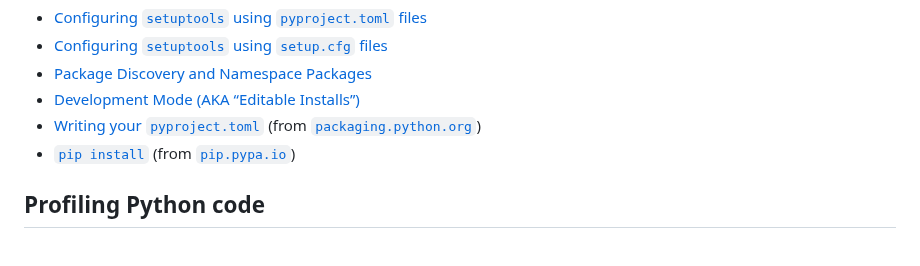
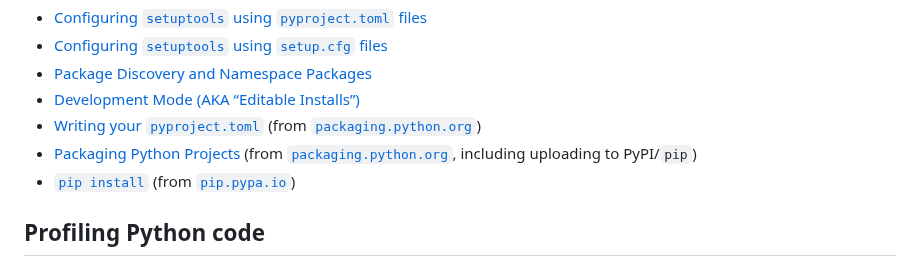
Before and after one commit to jakelevi1996/notes, a Markdown page: topics/python/README.md, the part around the change. Rendered like a GitHub page.

Commit message:
Add link to "Packaging Python Projects"

```diff
--- a/topics/python/README.md
+++ b/topics/python/README.md
@@ -122,6 +122,7 @@ Below are some useful links for writing `pyproject.toml` files and packaging in
 - [Package Discovery and Namespace Packages](https://setuptools.pypa.io/en/latest/userguide/package_discovery.html)
 - [Development Mode (AKA “Editable Installs”)](https://setuptools.pypa.io/en/latest/userguide/development_mode.html)
 - [Writing your `pyproject.toml`](https://packaging.python.org/en/latest/guides/writing-pyproject-toml/)  (from [`packaging.python.org`](https://packaging.python.org/))
+- [Packaging Python Projects](https://packaging.python.org/en/latest/tutorials/packaging-projects/) (from [`packaging.python.org`](https://packaging.python.org/en/latest/), including uploading to PyPI/`pip`)
 - [`pip install`](https://pip.pypa.io/en/stable/cli/pip_install/) (from [`pip.pypa.io`](https://pip.pypa.io/))
 
 ## Profiling Python code
```
